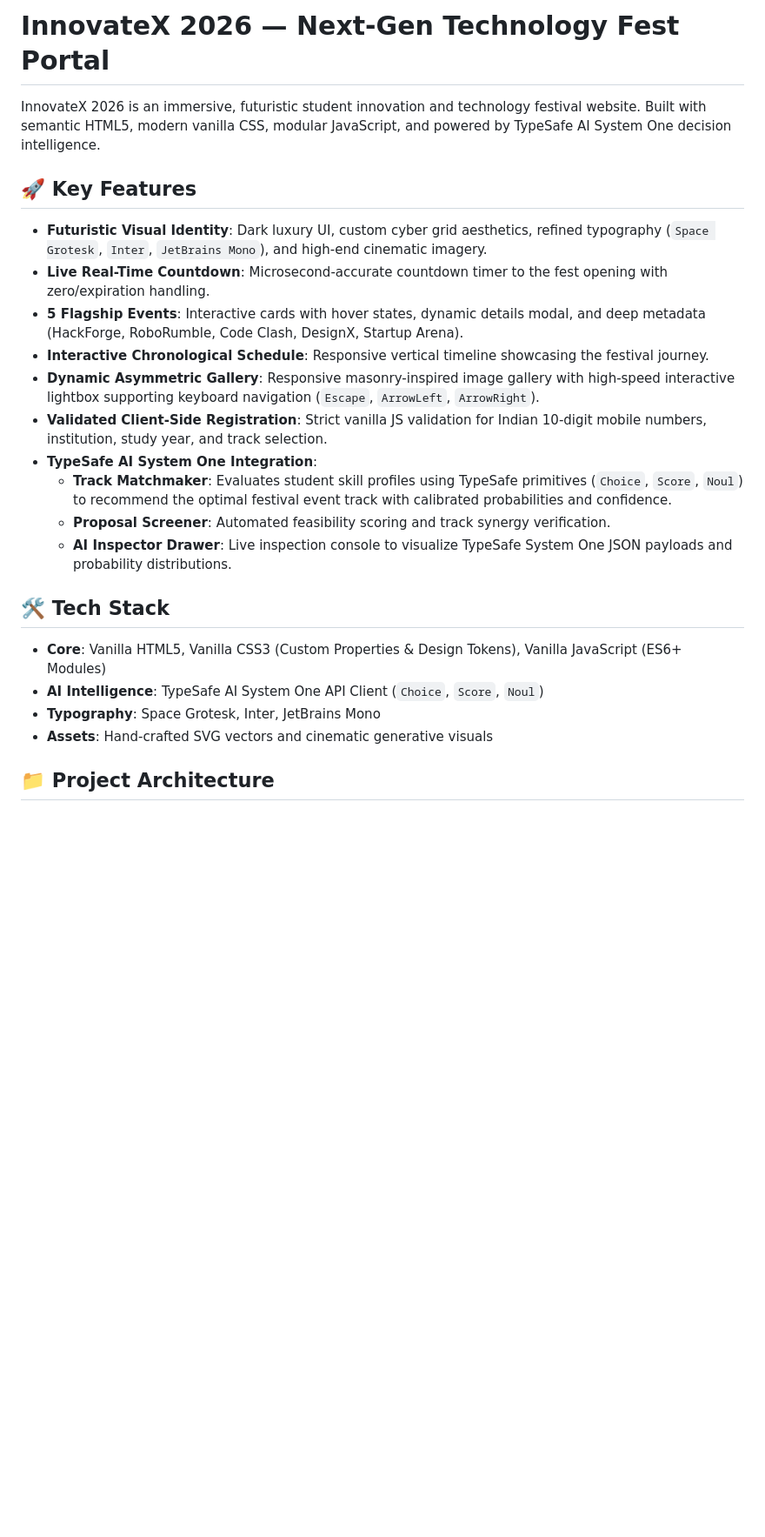
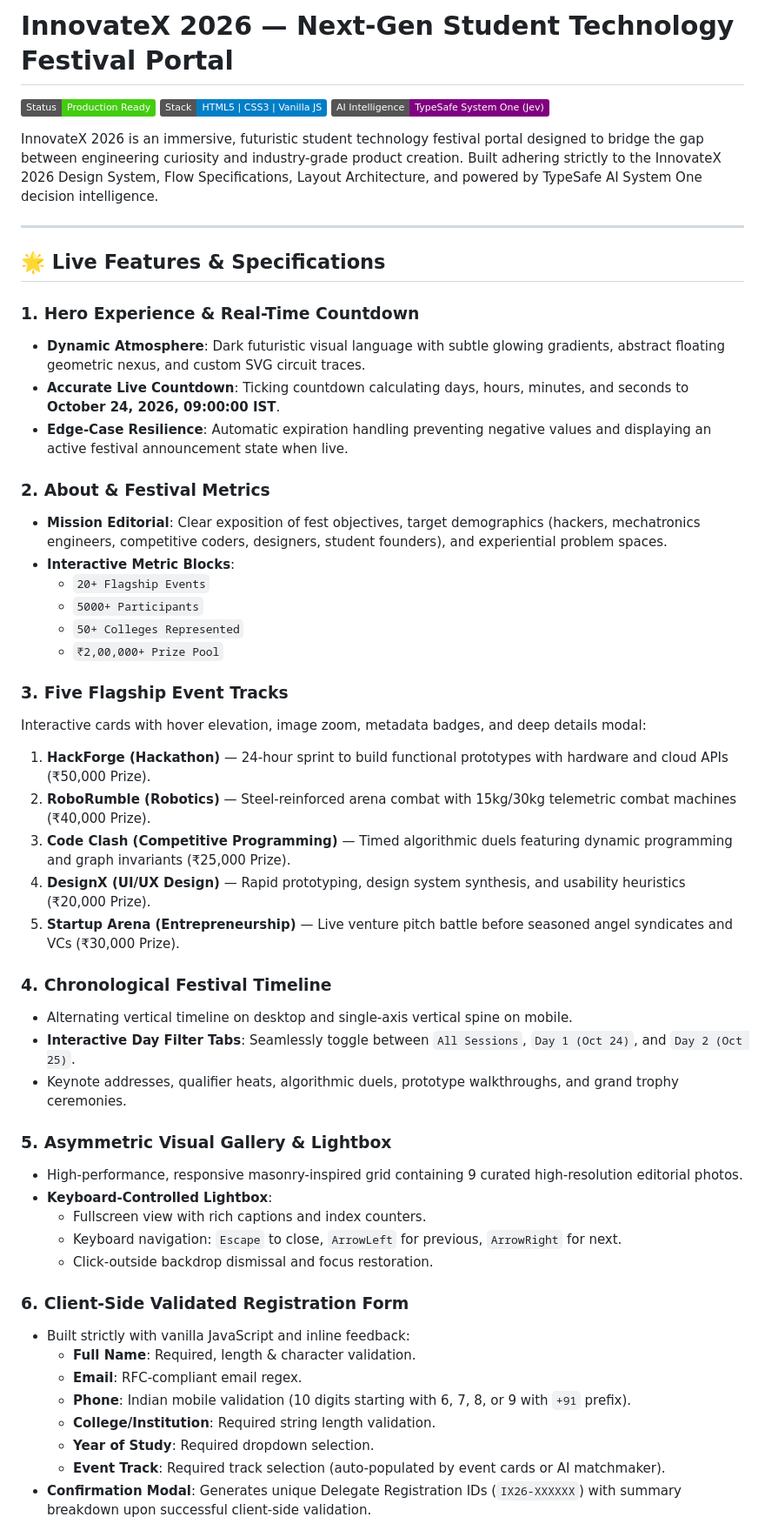
Before and after one commit to sh4dabexe/InnovateX, a Markdown page: README.md, the part around one of its changes. Shown at 87% size. Drawn GitHub-style; badges without logos; blank space fills up the shorter version.

```diff
--- a/README.md
+++ b/README.md
@@ -1,25 +1,55 @@
-# InnovateX 2026 — Next-Gen Technology Fest Portal
+# InnovateX 2026 — Next-Gen Student Technology Festival Portal
 
-InnovateX 2026 is an immersive, futuristic student innovation and technology festival website. Built with semantic HTML5, modern vanilla CSS, modular JavaScript, and powered by TypeSafe AI System One decision intelligence.
+[![Status](https://img.shields.io/badge/Status-Production%20Ready-brightgreen)](https://github.com)
+[![Stack](https://img.shields.io/badge/Stack-HTML5%20%7C%20CSS3%20%7C%20Vanilla%20JS-blue)](https://github.com)
+[![AI Engine](https://img.shields.io/badge/AI%20Intelligence-TypeSafe%20System%20One%20(Jev)-purple)](https://typesafe.ai)
 
-## 🚀 Key Features
+InnovateX 2026 is an immersive, futuristic student technology festival portal designed to bridge the gap between engineering curiosity and industry-grade product creation. Built adhering strictly to the InnovateX 2026 Design System, Flow Specifications, Layout Architecture, and powered by TypeSafe AI System One decision intelligence.
 
-- **Futuristic Visual Identity**: Dark luxury UI, custom cyber grid aesthetics, refined typography (`Space Grotesk`, `Inter`, `JetBrains Mono`), and high-end cinematic imagery.
-- **Live Real-Time Countdown**: Microsecond-accurate countdown timer to the fest opening with zero/expiration handling.
-- **5 Flagship Events**: Interactive cards with hover states, dynamic details modal, and deep metadata (HackForge, RoboRumble, Code Clash, DesignX, Startup Arena).
-- **Interactive Chronological Schedule**: Responsive vertical timeline showcasing the festival journey.
-- **Dynamic Asymmetric Gallery**: Responsive masonry-inspired image gallery with high-speed interactive lightbox supporting keyboard navigation (`Escape`, `ArrowLeft`, `ArrowRight`).
-- **Validated Client-Side Registration**: Strict vanilla JS validation for Indian 10-digit mobile numbers, institution, study year, and track selection.
-- **TypeSafe AI System One Integration**:
-  - **Track Matchmaker**: Evaluates student skill profiles using TypeSafe primitives (`Choice`, `Score`, `Noul`) to recommend the optimal festival event track with calibrated probabilities and confidence.
-  - **Proposal Screener**: Automated feasibility scoring and track synergy verification.
-  - **AI Inspector Drawer**: Live inspection console to visualize TypeSafe System One JSON payloads and probability distributions.
+---
 
-## 🛠️ Tech Stack
+## 🌟 Live Features & Specifications
 
-- **Core**: Vanilla HTML5, Vanilla CSS3 (Custom Properties & Design Tokens), Vanilla JavaScript (ES6+ Modules)
-- **AI Intelligence**: TypeSafe AI System One API Client (`Choice`, `Score`, `Noul`)
-- **Typography**: Space Grotesk, Inter, JetBrains Mono
-- **Assets**: Hand-crafted SVG vectors and cinematic generative visuals
+### 1. Hero Experience & Real-Time Countdown
+- **Dynamic Atmosphere**: Dark futuristic visual language with subtle glowing gradients, abstract floating geometric nexus, and custom SVG circuit traces.
+- **Accurate Live Countdown**: Ticking countdown calculating days, hours, minutes, and seconds to **October 24, 2026, 09:00:00 IST**.
+- **Edge-Case Resilience**: Automatic expiration handling preventing negative values and displaying an active festival announcement state when live.
 
-## 📁 Project Architecture
+### 2. About & Festival Metrics
+- **Mission Editorial**: Clear exposition of fest objectives, target demographics (hackers, mechatronics engineers, competitive coders, designers, student founders), and experiential problem spaces.
+- **Interactive Metric Blocks**:
+  - `20+ Flagship Events`
+  - `5000+ Participants`
+  - `50+ Colleges Represented`
+  - `₹2,00,000+ Prize Pool`
+
+### 3. Five Flagship Event Tracks
+Interactive cards with hover elevation, image zoom, metadata badges, and deep details modal:
+1. **HackForge (Hackathon)** — 24-hour sprint to build functional prototypes with hardware and cloud APIs (₹50,000 Prize).
+2. **RoboRumble (Robotics)** — Steel-reinforced arena combat with 15kg/30kg telemetric combat machines (₹40,000 Prize).
+3. **Code Clash (Competitive Programming)** — Timed algorithmic duels featuring dynamic programming and graph invariants (₹25,000 Prize).
+4. **DesignX (UI/UX Design)** — Rapid prototyping, design system synthesis, and usability heuristics (₹20,000 Prize).
+5. **Startup Arena (Entrepreneurship)** — Live venture pitch battle before seasoned angel syndicates and VCs (₹30,000 Prize).
+
+### 4. Chronological Festival Timeline
+- Alternating vertical timeline on desktop and single-axis vertical spine on mobile.
+- **Interactive Day Filter Tabs**: Seamlessly toggle between `All Sessions`, `Day 1 (Oct 24)`, and `Day 2 (Oct 25)`.
+- Keynote addresses, qualifier heats, algorithmic duels, prototype walkthroughs, and grand trophy ceremonies.
+
+### 5. Asymmetric Visual Gallery & Lightbox
+- High-performance, responsive masonry-inspired grid containing 9 curated high-resolution editorial photos.
+- **Keyboard-Controlled Lightbox**:
+  - Fullscreen view with rich captions and index counters.
+  - Keyboard navigation: `Escape` to close, `ArrowLeft` for previous, `ArrowRight` for next.
+  - Click-outside backdrop dismissal and focus restoration.
+
+### 6. Client-Side Validated Registration Form
+- Built strictly with vanilla JavaScript and inline feedback:
+  - **Full Name**: Required, length & character validation.
+  - **Email**: RFC-compliant email regex.
+  - **Phone**: Indian mobile validation (10 digits starting with 6, 7, 8, or 9 with `+91` prefix).
+  - **College/Institution**: Required string length validation.
+  - **Year of Study**: Required dropdown selection.
+  - **Event Track**: Required track selection (auto-populated by event cards or AI matchmaker).
+- **Confirmation Modal**: Generates unique Delegate Registration IDs (`IX26-XXXXXX`) with summary breakdown upon successful client-side validation.
+
```
Also changed, not shown: other parts of README.md (+86 -23 lines).
